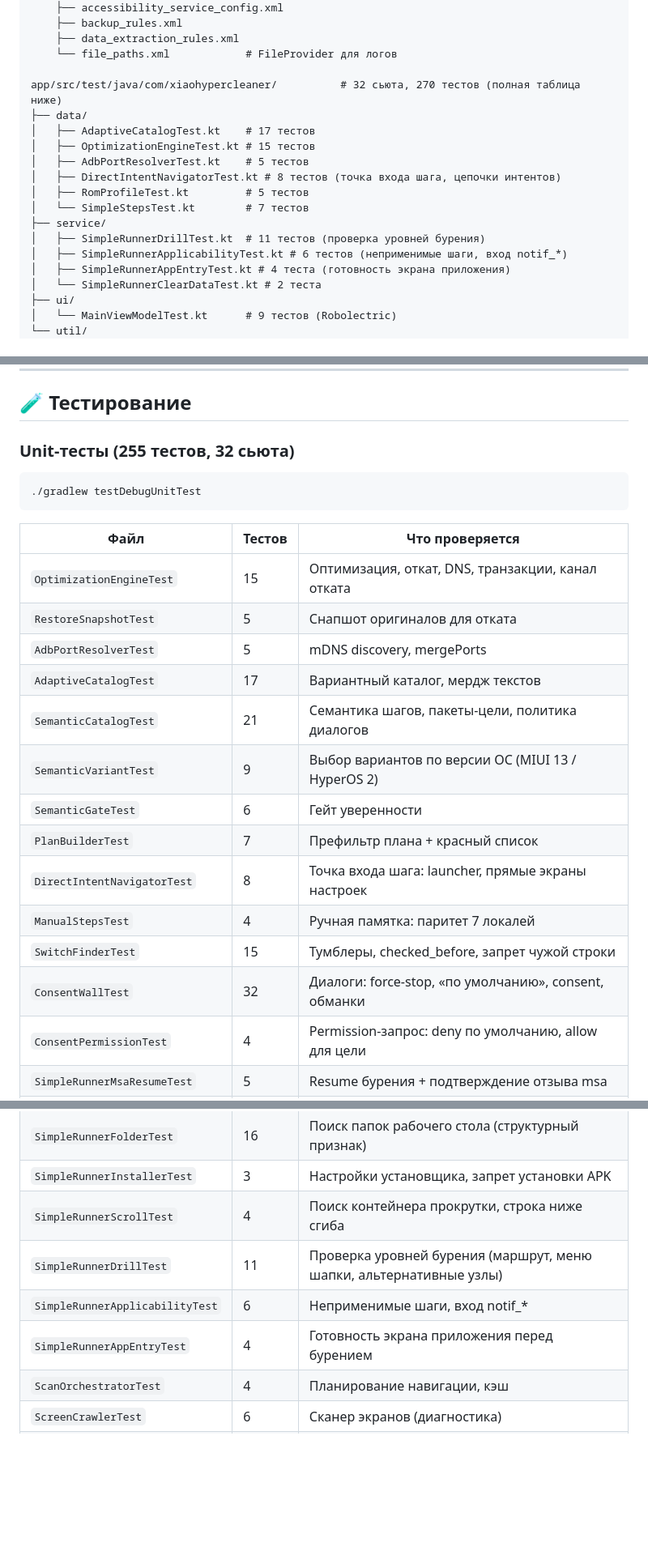
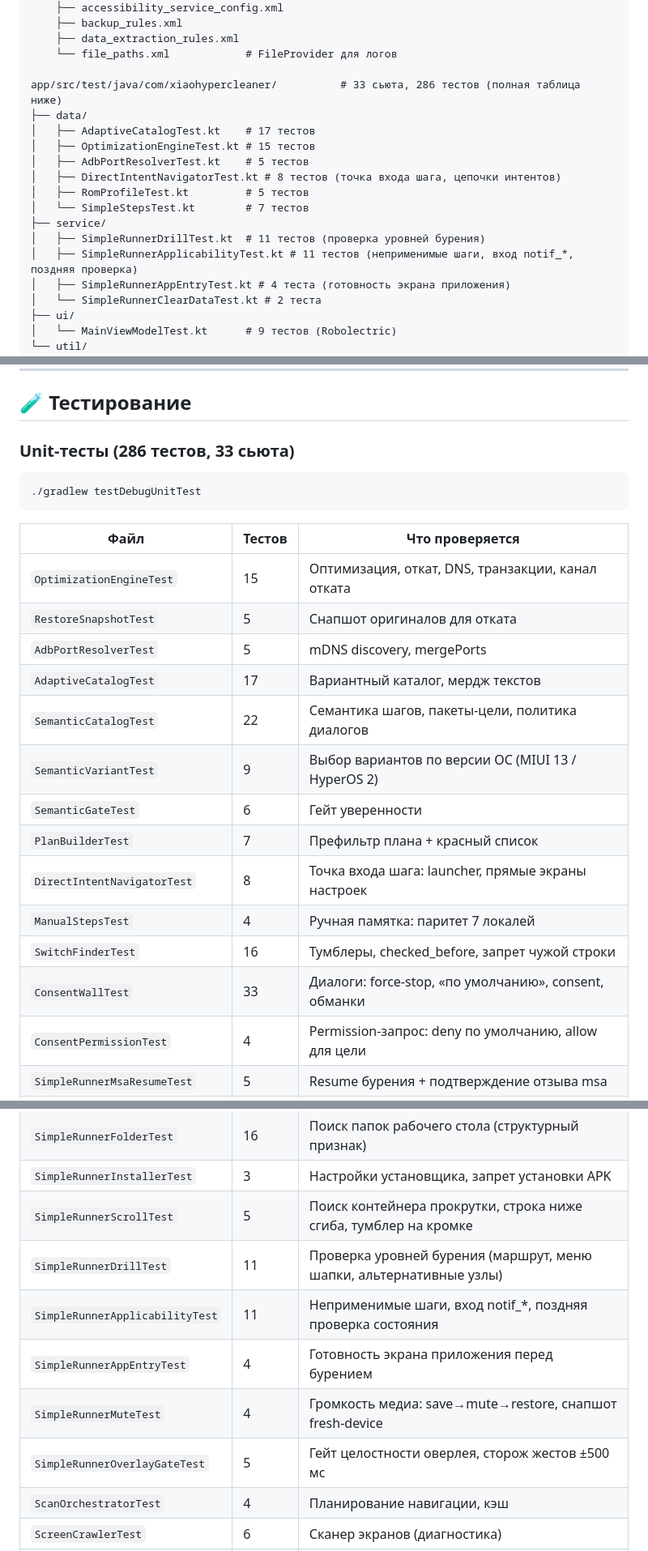
Before and after one commit to elthebestdevelopman-cyber/XiaoHyperCleaner, a Markdown page: README.md, 3 parts joined by grey strips. Shown at 81% size. Drawn GitHub-style; blank space fills up the shorter version.

Commit message:
docs: счётчики тестов README по факту гейта (33 сьюта, 286 тестов)

````diff
--- a/README.md
+++ b/README.md
@@ -313,7 +313,7 @@ app/src/main/res/
     ├── data_extraction_rules.xml
     └── file_paths.xml            # FileProvider для логов
 
-app/src/test/java/com/xiaohypercleaner/          # 32 сьюта, 270 тестов (полная таблица ниже)
+app/src/test/java/com/xiaohypercleaner/          # 33 сьюта, 286 тестов (полная таблица ниже)
 ├── data/
 │   ├── AdaptiveCatalogTest.kt    # 17 тестов
 │   ├── OptimizationEngineTest.kt # 15 тестов
@@ -323,7 +323,7 @@ app/src/test/java/com/xiaohypercleaner/          # 32 сьюта, 270 тесто
 │   └── SimpleStepsTest.kt        # 7 тестов
 ├── service/
 │   ├── SimpleRunnerDrillTest.kt  # 11 тестов (проверка уровней бурения)
-│   ├── SimpleRunnerApplicabilityTest.kt # 6 тестов (неприменимые шаги, вход notif_*)
+│   ├── SimpleRunnerApplicabilityTest.kt # 11 тестов (неприменимые шаги, вход notif_*, поздняя проверка)
 │   ├── SimpleRunnerAppEntryTest.kt # 4 теста (готовность экрана приложения)
 │   └── SimpleRunnerClearDataTest.kt # 2 теста
 ├── ui/
@@ -388,7 +388,7 @@ app/src/test/java/com/xiaohypercleaner/          # 32 сьюта, 270 тесто
 
 ## 🧪 Тестирование
 
-### Unit-тесты (255 тестов, 32 сьюта)
+### Unit-тесты (286 тестов, 33 сьюта)
 
 ```bash
 ./gradlew testDebugUnitTest
@@ -400,14 +400,14 @@ app/src/test/java/com/xiaohypercleaner/          # 32 сьюта, 270 тесто
 | `RestoreSnapshotTest`         | 5      | Снапшот оригиналов для отката                      |
 | `AdbPortResolverTest`         | 5      | mDNS discovery, mergePorts                         |
 | `AdaptiveCatalogTest`         | 17     | Вариантный каталог, мердж текстов                  |
-| `SemanticCatalogTest`         | 21     | Семантика шагов, пакеты-цели, политика диалогов    |
+| `SemanticCatalogTest`         | 22     | Семантика шагов, пакеты-цели, политика диалогов    |
 | `SemanticVariantTest`         | 9      | Выбор вариантов по версии ОС (MIUI 13 / HyperOS 2) |
 | `SemanticGateTest`            | 6      | Гейт уверенности                                   |
 | `PlanBuilderTest`             | 7      | Префильтр плана + красный список                   |
 | `DirectIntentNavigatorTest`   | 8      | Точка входа шага: launcher, прямые экраны настроек   |
 | `ManualStepsTest`             | 4      | Ручная памятка: паритет 7 локалей                  |
-| `SwitchFinderTest`            | 15     | Тумблеры, checked_before, запрет чужой строки      |
-| `ConsentWallTest`             | 32     | Диалоги: force-stop, «по умолчанию», consent, обманки |
+| `SwitchFinderTest`            | 16     | Тумблеры, checked_before, запрет чужой строки      |
+| `ConsentWallTest`             | 33     | Диалоги: force-stop, «по умолчанию», consent, обманки |
 | `ConsentPermissionTest`       | 4      | Permission-запрос: deny по умолчанию, allow для цели |
 | `SimpleRunnerMsaResumeTest`   | 5      | Resume бурения + подтверждение отзыва msa          |
 | `SimpleRunnerMsaRevokeTest`   | 3      | Отзыв msa: кнопка диалога, отсчёт, подтверждение   |
@@ -415,10 +415,12 @@ app/src/test/java/com/xiaohypercleaner/          # 32 сьюта, 270 тесто
 | `SimpleRunnerConfirmTest`     | 2      | Кнопка подтверждения диалога: своя подпись, не заголовок |
 | `SimpleRunnerFolderTest`      | 16     | Поиск папок рабочего стола (структурный признак)   |
 | `SimpleRunnerInstallerTest`   | 3      | Настройки установщика, запрет установки APK        |
-| `SimpleRunnerScrollTest`      | 4      | Поиск контейнера прокрутки, строка ниже сгиба      |
+| `SimpleRunnerScrollTest`      | 5      | Поиск контейнера прокрутки, строка ниже сгиба, тумблер на кромке |
 | `SimpleRunnerDrillTest`       | 11     | Проверка уровней бурения (маршрут, меню шапки, альтернативные узлы) |
-| `SimpleRunnerApplicabilityTest` | 6    | Неприменимые шаги, вход notif_*                    |
+| `SimpleRunnerApplicabilityTest` | 11   | Неприменимые шаги, вход notif_*, поздняя проверка состояния |
 | `SimpleRunnerAppEntryTest`    | 4      | Готовность экрана приложения перед бурением        |
+| `SimpleRunnerMuteTest`        | 4      | Громкость медиа: save→mute→restore, снапшот fresh-device |
+| `SimpleRunnerOverlayGateTest` | 5      | Гейт целостности оверлея, сторож жестов ±500 мс    |
 | `ScanOrchestratorTest`        | 4      | Планирование навигации, кэш                        |
 | `ScreenCrawlerTest`           | 6      | Сканер экранов (диагностика)                       |
 | `ActivityScannerTest`         | 8      | Видимость пакетов и активностей                    |
````
Also changed, not shown: README.en.md (+9 -7 lines).
